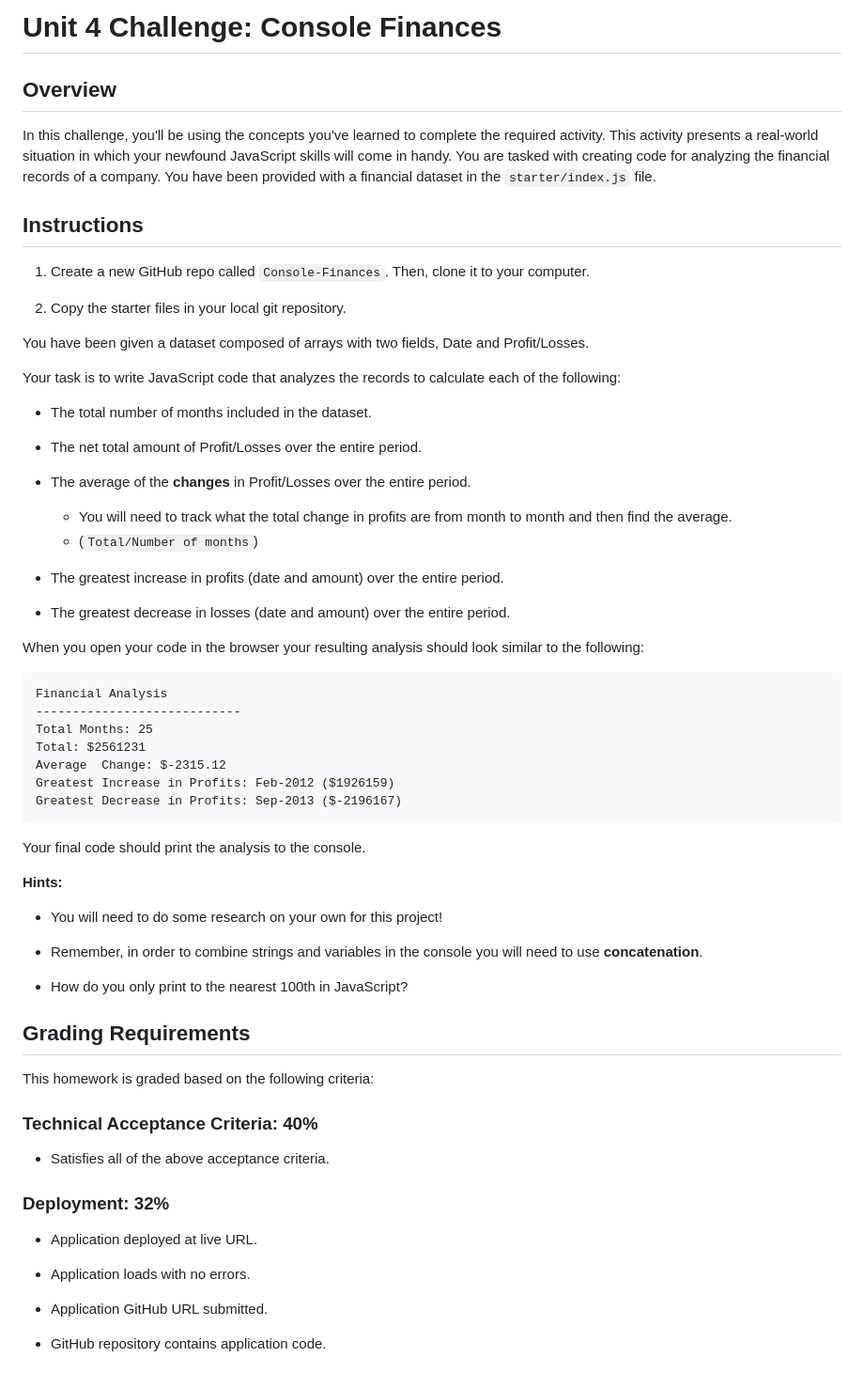
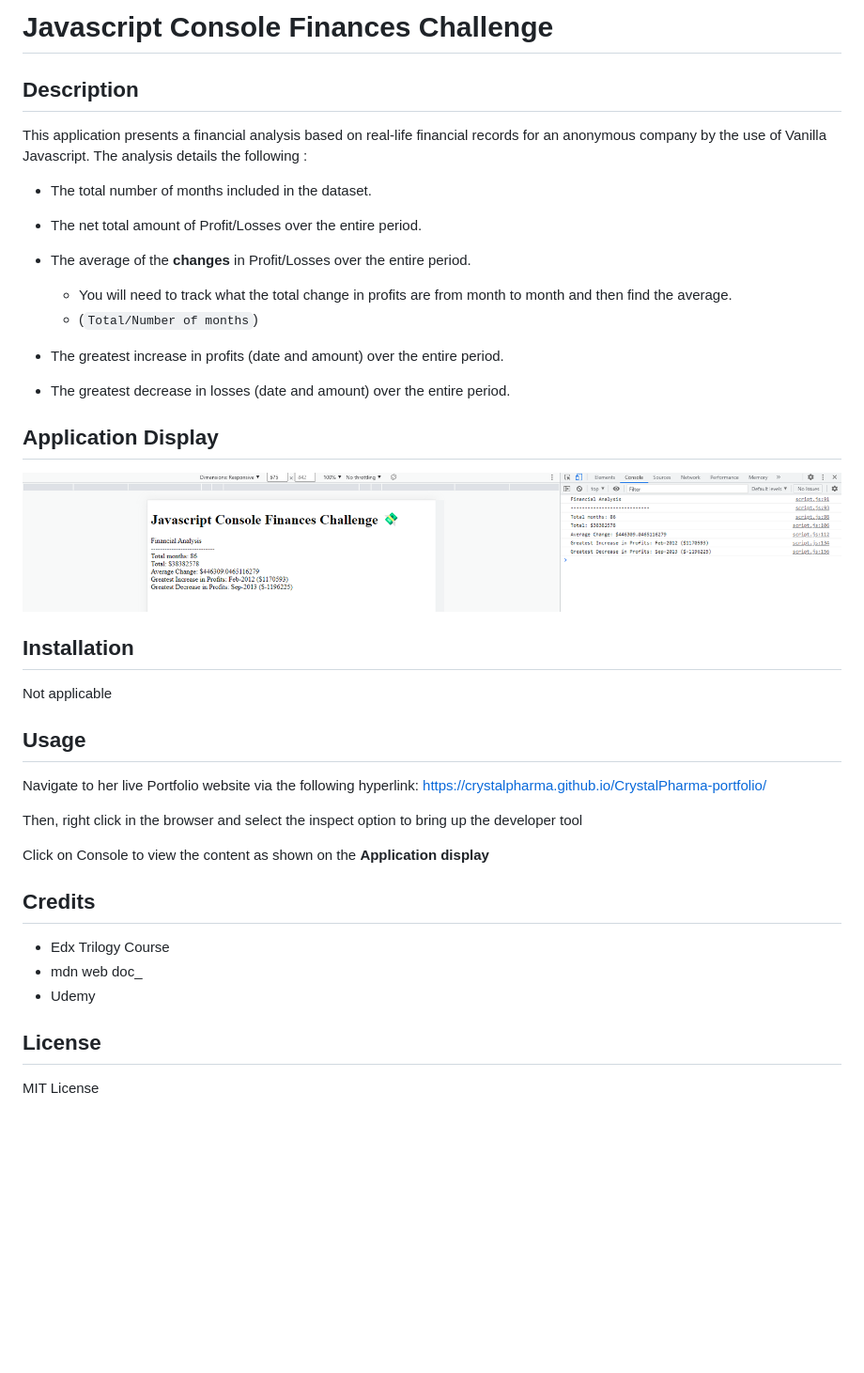
Before and after one commit to CrystalPharma/Console-Finances, a Markdown page: README.md, the part around the change printed below. Shown: that part at 94% size. Rendered like a GitHub page; pictures changed too: images/JavascriptConsole.png (added); blank space fills up the shorter version.

````diff
--- a/README.md
+++ b/README.md
@@ -1,19 +1,8 @@
-# Unit 4 Challenge: Console Finances
+# Javascript Console Finances Challenge
 
-## Overview
-
-In this challenge, you'll be using the concepts you've learned to complete the required activity. This activity presents a real-world situation in which your newfound JavaScript skills will come in handy. You are tasked with creating code for analyzing the financial records of a company. You have been provided with a financial dataset in the `starter/index.js` file.
-
-## Instructions
-
-1. Create a new GitHub repo called `Console-Finances`. Then, clone it to your computer.
-
-2. Copy the starter files in your local git repository.
-
-You have been given a dataset composed of arrays with two fields, Date and Profit/Losses.
-
-Your task is to write JavaScript code that analyzes the records to calculate each of the following:
-
+## Description
+This application presents a financial analysis based on real-life financial records for an anonymous company by the use of Vanilla Javascript.
+The analysis details the following :
 * The total number of months included in the dataset.
 
 * The net total amount of Profit/Losses over the entire period.
@@ -26,43 +15,27 @@ Your task is to write JavaScript code that analyzes the records to calculate eac
 
 * The greatest decrease in losses (date and amount) over the entire period.
 
-When you open your code in the browser your resulting analysis should look similar to the following:
 
-  ```text
-  Financial Analysis
-  ----------------------------
-  Total Months: 25
-  Total: $2561231
-  Average  Change: $-2315.12
-  Greatest Increase in Profits: Feb-2012 ($1926159)
-  Greatest Decrease in Profits: Sep-2013 ($-2196167)
-  ```
+## Application Display
+<img src="./images/JavascriptConsole.png" alt="Javascript-Console-Application"/>
 
-Your final code should print the analysis to the console.
 
-**Hints:**
+## Installation
+Not applicable
 
-* You will need to do some research on your own for this project!
+## Usage
+Navigate to her live Portfolio website via the following hyperlink:
+https://crystalpharma.github.io/CrystalPharma-portfolio/
 
-* Remember, in order to combine strings and variables in the console you will need to use **concatenation**.
+Then, right click in the browser and select the inspect option to bring up the developer tool
 
-* How do you only print to the nearest 100th in JavaScript?
+Click on Console to view the content as shown on the <b>Application display
 
-## Grading Requirements
+## Credits
+- Edx Trilogy Course
+- mdn web doc_
+- Udemy
 
-This homework is graded based on the following criteria:
+## License
+MIT License
 
-### Technical Acceptance Criteria: 40%
-
-* Satisfies all of the above acceptance criteria.
-
-### Deployment: 32%
-
-* Application deployed at live URL.
-
-* Application loads with no errors.
-
-* Application GitHub URL submitted.
-
-* GitHub repository contains application code.
-
````
Also changed, not shown: other parts of README.md (+3 -25 lines), 1 other file.
